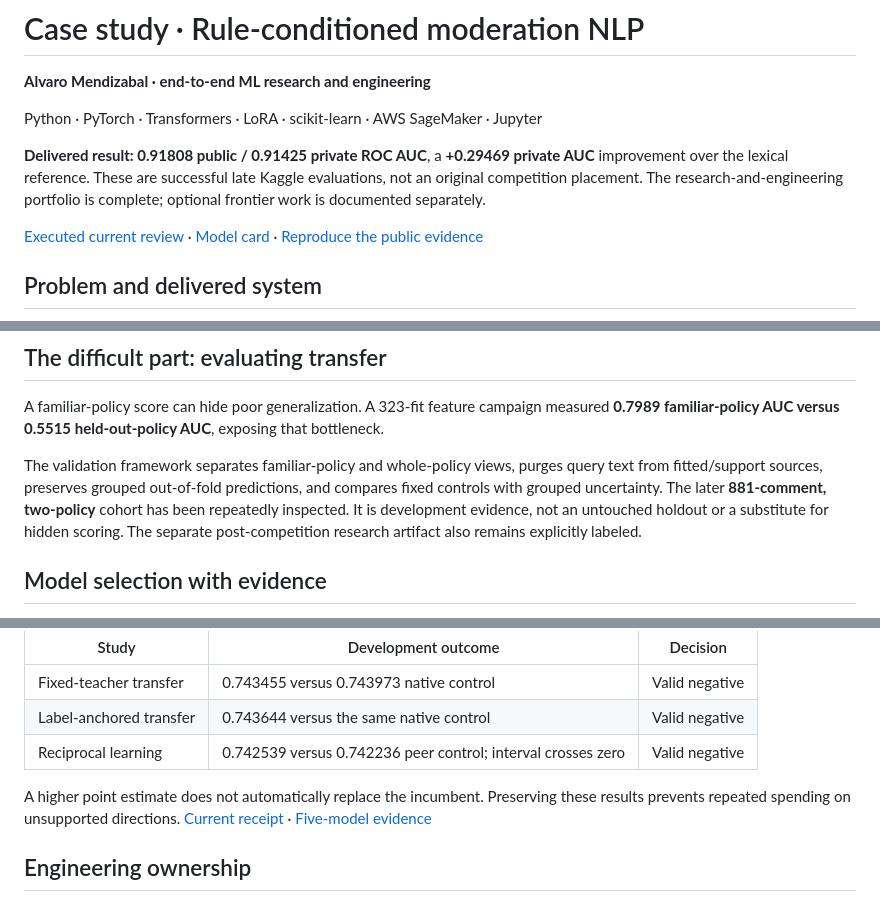
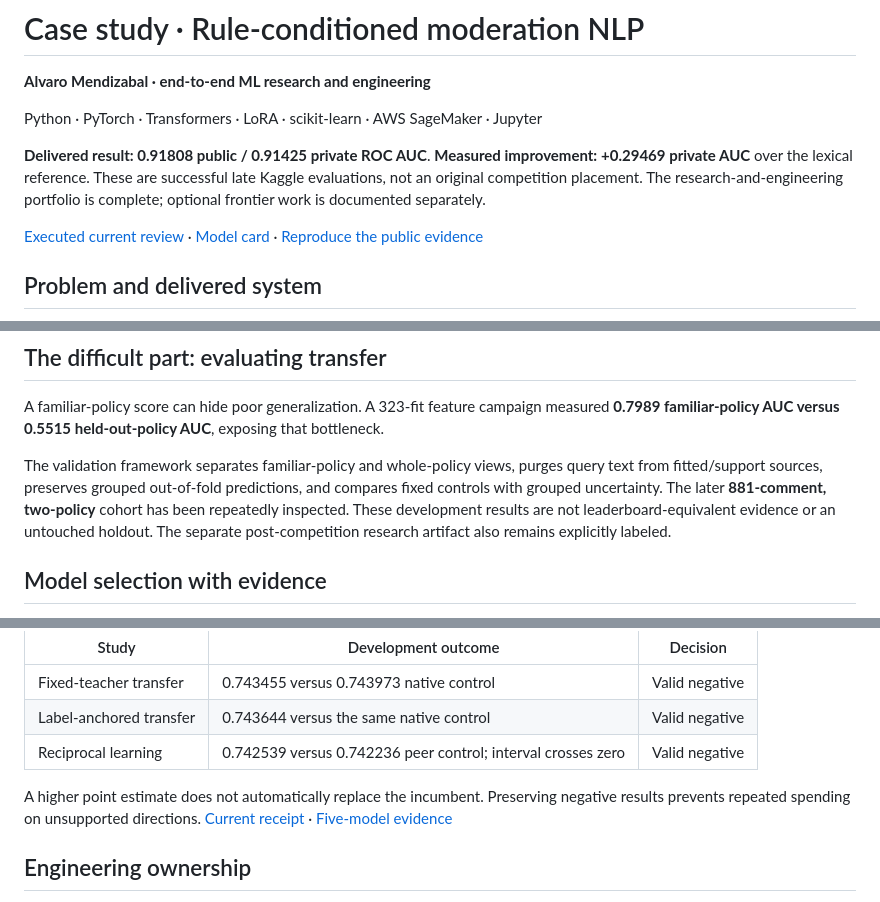
Before and after one commit to alvaromendizabal/jigsaw-rule-classifier, a Markdown page: CASE_STUDY.md, 3 parts joined by grey strips. Drawn GitHub-style.

Commit message:
Preserve explicit case-study evidence framing

```diff
--- a/CASE_STUDY.md
+++ b/CASE_STUDY.md
@@ -4,7 +4,7 @@
 
 Python · PyTorch · Transformers · LoRA · scikit-learn · AWS SageMaker · Jupyter
 
-**Delivered result: 0.91808 public / 0.91425 private ROC AUC**, a **+0.29469 private AUC** improvement over the lexical reference. These are successful late Kaggle evaluations, not an original competition placement. The research-and-engineering portfolio is complete; optional frontier work is documented separately.
+**Delivered result: 0.91808 public / 0.91425 private ROC AUC**. **Measured improvement:** **+0.29469 private AUC** over the lexical reference. These are successful late Kaggle evaluations, not an original competition placement. The research-and-engineering portfolio is complete; optional frontier work is documented separately.
 
 [Executed current review](notebooks/31_complete_project_review.ipynb) · [Model card](MODEL_CARD.md) · [Reproduce the public evidence](docs/REPRODUCIBILITY.md)
 
@@ -26,7 +26,7 @@ The [scored receipt](reports/checkpoints/kaggle_adaptation.json) records the exa
 
 A familiar-policy score can hide poor generalization. A 323-fit feature campaign measured **0.7989 familiar-policy AUC versus 0.5515 held-out-policy AUC**, exposing that bottleneck.
 
-The validation framework separates familiar-policy and whole-policy views, purges query text from fitted/support sources, preserves grouped out-of-fold predictions, and compares fixed controls with grouped uncertainty. The later **881-comment, two-policy** cohort has been repeatedly inspected. It is development evidence, not an untouched holdout or a substitute for hidden scoring. The separate post-competition research artifact also remains explicitly labeled.
+The validation framework separates familiar-policy and whole-policy views, purges query text from fitted/support sources, preserves grouped out-of-fold predictions, and compares fixed controls with grouped uncertainty. The later **881-comment, two-policy** cohort has been repeatedly inspected. These development results are not leaderboard-equivalent evidence or an untouched holdout. The separate post-competition research artifact also remains explicitly labeled.
 
 ## Model selection with evidence
 
@@ -40,7 +40,7 @@ Later cross-model studies tested materially different hypotheses against matched
 | Label-anchored transfer | 0.743644 versus the same native control | Valid negative |
 | Reciprocal learning | 0.742539 versus 0.742236 peer control; interval crosses zero | Valid negative |
 
-A higher point estimate does not automatically replace the incumbent. Preserving these results prevents repeated spending on unsupported directions. [Current receipt](reports/checkpoints/cross_model_frontier_20261006.json) · [Five-model evidence](notebooks/29_five_model_frontier_review.ipynb)
+A higher point estimate does not automatically replace the incumbent. Preserving negative results prevents repeated spending on unsupported directions. [Current receipt](reports/checkpoints/cross_model_frontier_20261006.json) · [Five-model evidence](notebooks/29_five_model_frontier_review.ipynb)
 
 ## Engineering ownership
 
```
